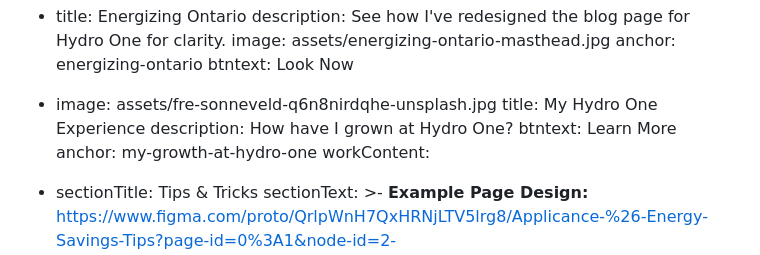
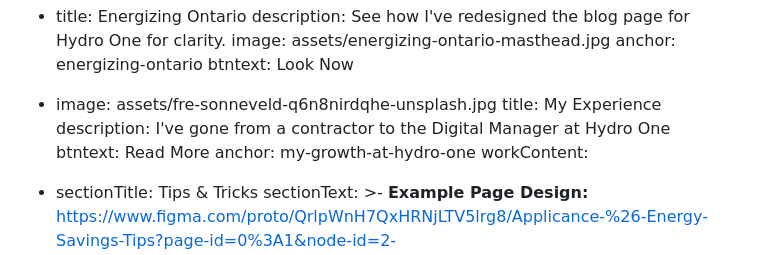
Before and after one commit to somaij/portfolio-2021, a Markdown page: content/work/hydro-one.md, the part around the change. Rendered like a GitHub page.

Commit message:
Update Work “hydro-one”

```diff
--- a/content/work/hydro-one.md
+++ b/content/work/hydro-one.md
@@ -20,9 +20,9 @@ glance:
     anchor: energizing-ontario
     btntext: Look Now
   - image: assets/fre-sonneveld-q6n8nirdqhe-unsplash.jpg
-    title: My Hydro One Experience
-    description: How have I grown at Hydro One?
-    btntext: Learn More
+    title: My Experience
+    description: I've gone from a contractor to the Digital Manager at Hydro One
+    btntext: Read More
     anchor: my-growth-at-hydro-one
 workContent:
   - sectionTitle: Tips & Tricks
```
